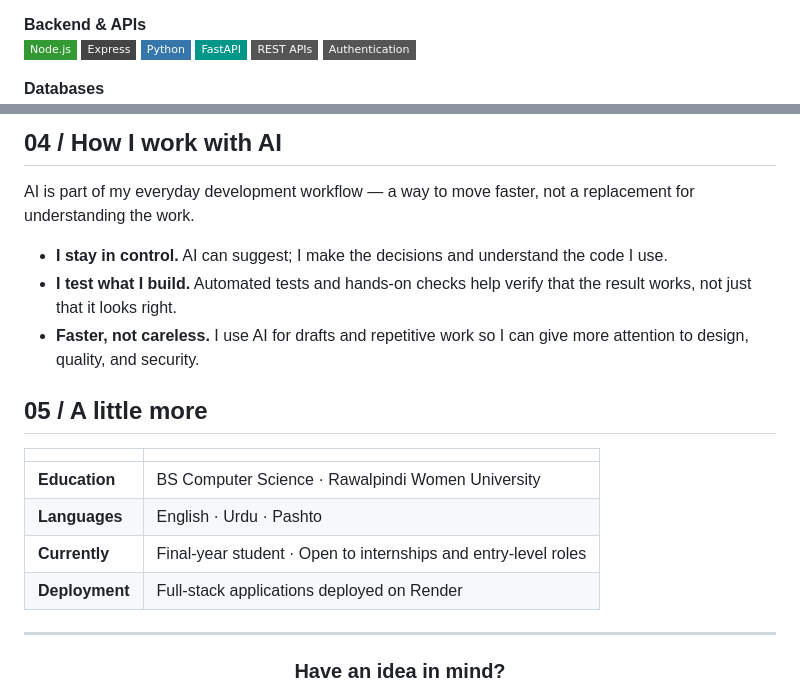
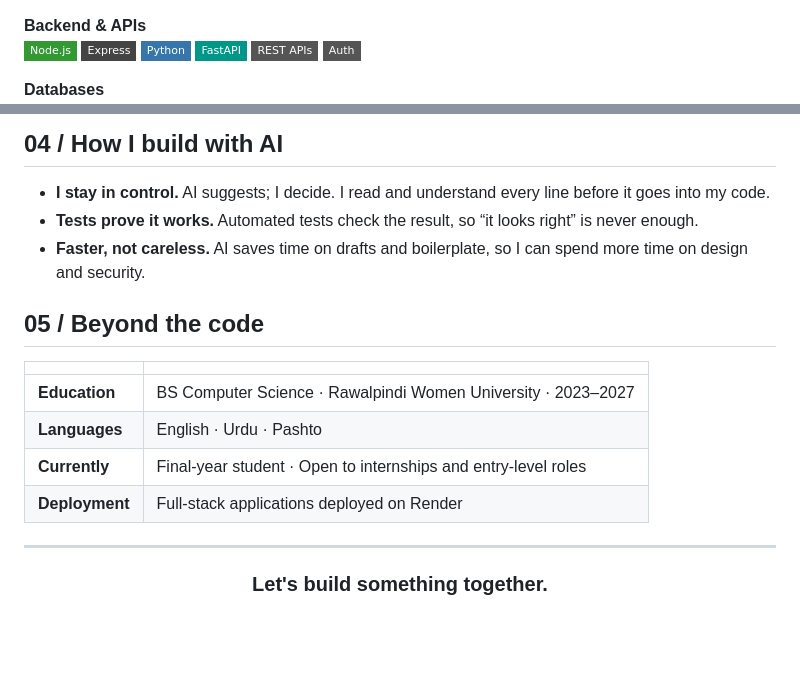
Before and after one commit to AsmaKanwal2510/AsmaKanwal2510, a Markdown page: README.md, 2 parts joined by grey strips. Drawn GitHub-style; badges without logos; blank space fills up the shorter version.

```diff
--- a/README.md
+++ b/README.md
@@ -95,11 +53,10 @@ A selection of tools and technologies I work with:
 
 **Backend & APIs**
-<br/>
-<img src="https://img.shields.io/badge/Node.js-339933?style=flat-square&logo=nodedotjs&logoColor=white" />
-<img src="https://img.shields.io/badge/Express-444444?style=flat-square&logo=express&logoColor=white" />
-<img src="https://img.shields.io/badge/Python-3776AB?style=flat-square&logo=python&logoColor=white" />
-<img src="https://img.shields.io/badge/FastAPI-009688?style=flat-square&logo=fastapi&logoColor=white" />
-<img src="https://img.shields.io/badge/REST_APIs-555555?style=flat-square" />
-<img src="https://img.shields.io/badge/Authentication-555555?style=flat-square" />
+![Node.js](https://img.shields.io/badge/Node.js-339933?style=flat-square&logo=nodedotjs&logoColor=white)
+![Express](https://img.shields.io/badge/Express-444444?style=flat-square&logo=express&logoColor=white)
+![Python](https://img.shields.io/badge/Python-3776AB?style=flat-square&logo=python&logoColor=white)
+![FastAPI](https://img.shields.io/badge/FastAPI-009688?style=flat-square&logo=fastapi&logoColor=white)
+![REST APIs](https://img.shields.io/badge/REST_APIs-555555?style=flat-square)
+![Auth](https://img.shields.io/badge/Auth-555555?style=flat-square)
 
 **Databases**
@@ -117,17 +72,15 @@ A selection of tools and technologies I work with:
 
-## 04 / How I work with AI
+## 04 / How I build with AI
 
-AI is part of my everyday development workflow — a way to move faster, not a replacement for understanding the work.
+- **I stay in control.** AI suggests; I decide. I read and understand every line before it goes into my code.
+- **Tests prove it works.** Automated tests check the result, so “it looks right” is never enough.
+- **Faster, not careless.** AI saves time on drafts and boilerplate, so I can spend more time on design and security.
 
-- **I stay in control.** AI can suggest; I make the decisions and understand the code I use.
-- **I test what I build.** Automated tests and hands-on checks help verify that the result works, not just that it looks right.
-- **Faster, not careless.** I use AI for drafts and repetitive work so I can give more attention to design, quality, and security.
-
-## 05 / A little more
+## 05 / Beyond the code
 
 | | |
 |:--|:--|
-| **Education** | BS Computer Science · Rawalpindi Women University |
+| **Education** | BS Computer Science · Rawalpindi Women University · 2023–2027 |
 | **Languages** | English · Urdu · Pashto |
 | **Currently** | Final-year student · Open to internships and entry-level roles |
 | **Deployment** | Full-stack applications deployed on Render |
@@ -136,5 +89,5 @@ AI is part of my everyday development workflow — a way to move faster, not a r
 
 <div align="center">
 
-### Have an idea in mind?
+### Let's build something together.
 
```
Also changed, not shown: other parts of README.md (+35 -89 lines), assets/asma-starfield.gif (added).
